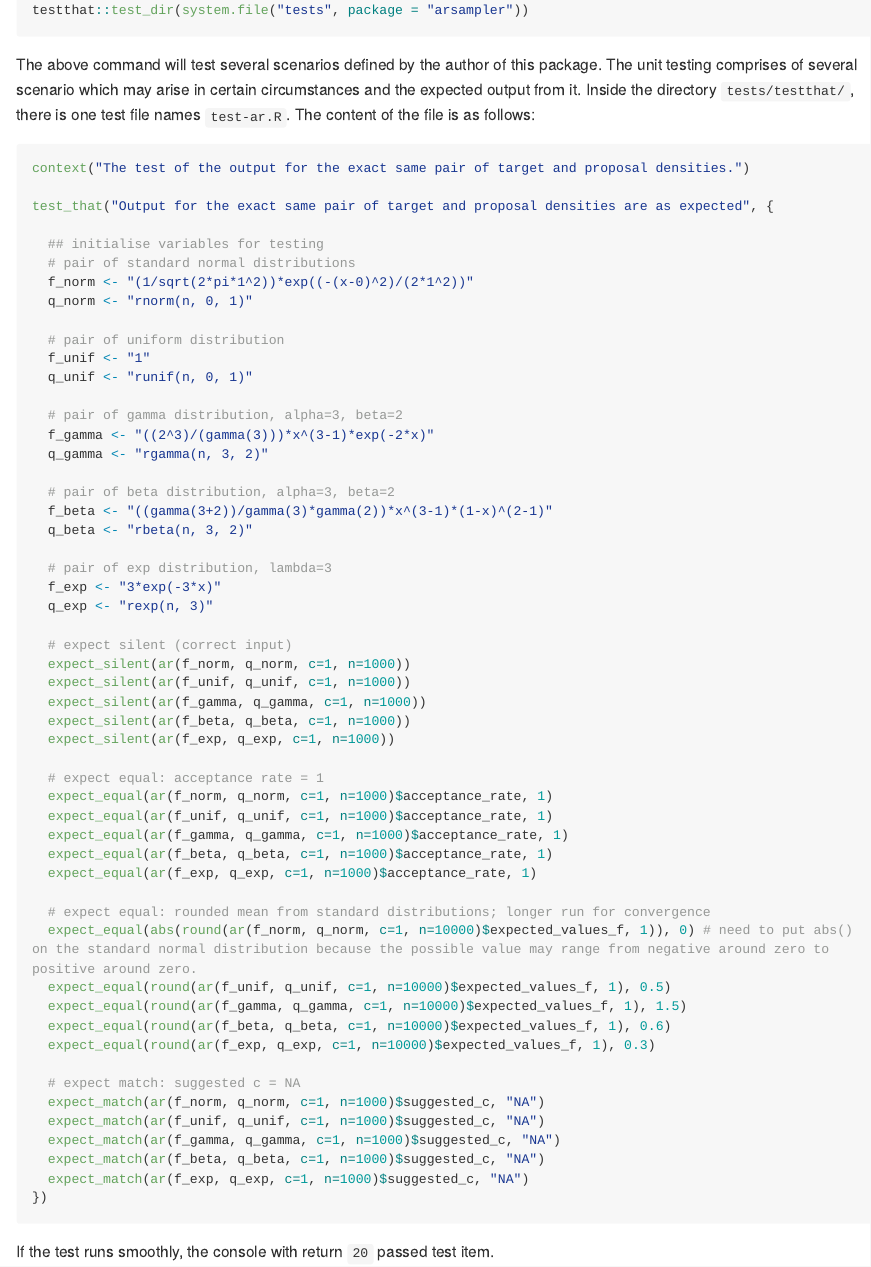
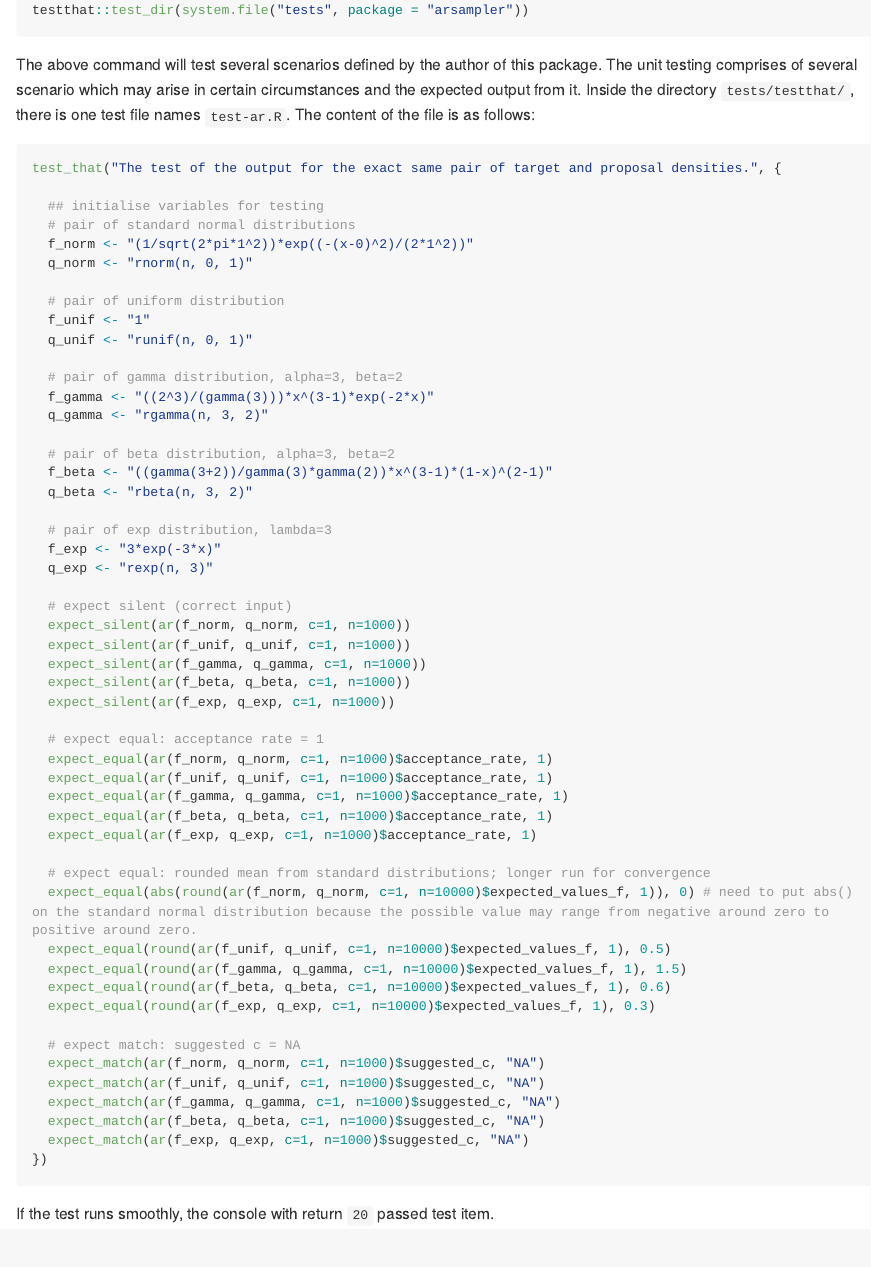
Before and after one commit to enggelin/arsampler, an R Markdown document (README.Rmd): the page in a window 1100 px wide, from 4070 px down. The pictures show the output file README.md that the author committed with the source, drawn offline in the style of GitHub; long lines of code are wrapped.

Commit message:
Modified the vignettes builder

````diff
--- a/README.Rmd
+++ b/README.Rmd
@@ -114,9 +114,7 @@ testthat::test_dir(system.file("tests", package = "arsampler"))
 The above command will test several scenarios defined by the author of this package. The unit testing comprises of several scenario which may arise in certain circumstances and the expected output from it. Inside the directory `tests/testthat/`, there is one test file names `test-ar.R`. The content of the file is as follows:
 
 ``` r
-context("The test of the output for the exact same pair of target and proposal densities.")
-
-test_that("Output for the exact same pair of target and proposal densities are as expected", {
+test_that("The test of the output for the exact same pair of target and proposal densities.", {
 
   ## initialise variables for testing
   # pair of standard normal distributions
````
Also changed, not shown: README.md, 2 other files.
